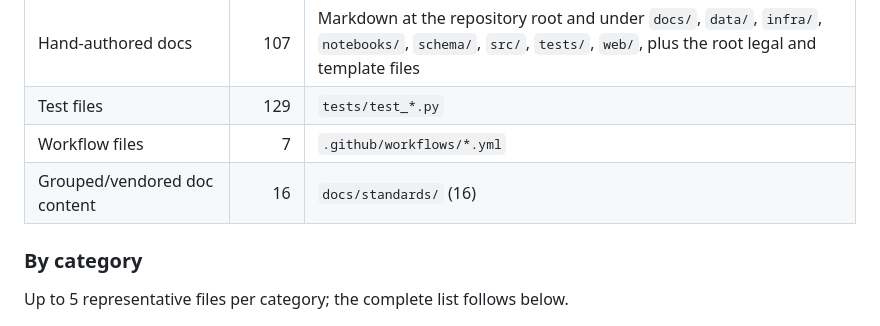
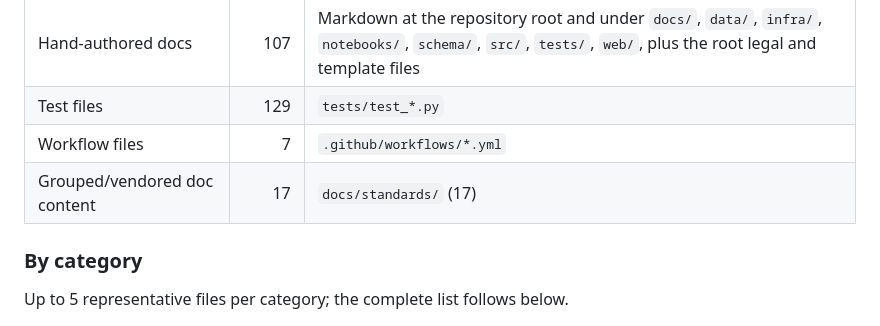
Before and after one commit to ChelseaKR/nearmiss, a Markdown page: docs/DOCUMENTATION-AUDIT.md, the part around the change. Rendered like a GitHub page.

```diff
--- a/docs/DOCUMENTATION-AUDIT.md
+++ b/docs/DOCUMENTATION-AUDIT.md
@@ -96,7 +96,7 @@ Counts, not verdicts. A count cannot pass or fail; it can only be current, which
 | Hand-authored docs | 107 | Markdown at the repository root and under `docs/`, `data/`, `infra/`, `notebooks/`, `schema/`, `src/`, `tests/`, `web/`, plus the root legal and template files |
 | Test files | 129 | `tests/test_*.py` |
 | Workflow files | 7 | `.github/workflows/*.yml` |
-| Grouped/vendored doc content | 16 | `docs/standards/` (16) |
+| Grouped/vendored doc content | 17 | `docs/standards/` (17) |
 
 ### By category
 
```
Also changed, not shown: CHANGELOG.md (+9 -0 lines).
